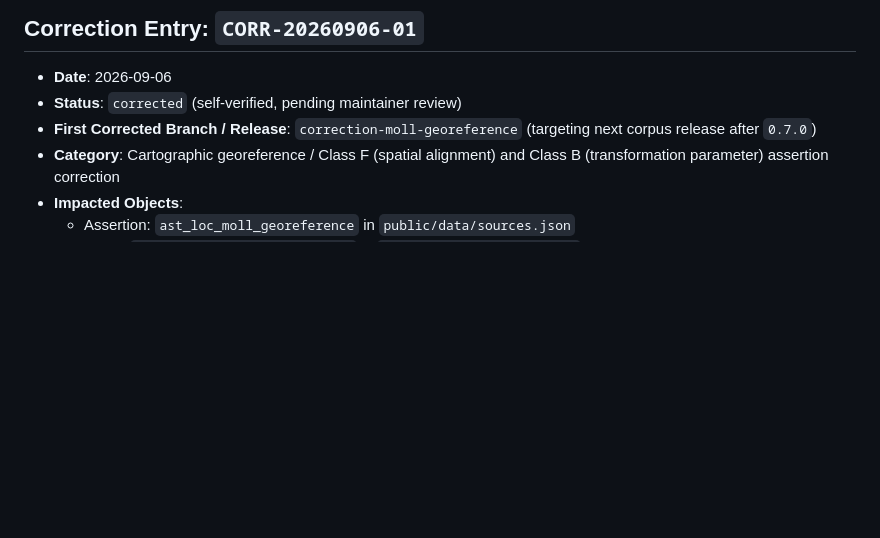
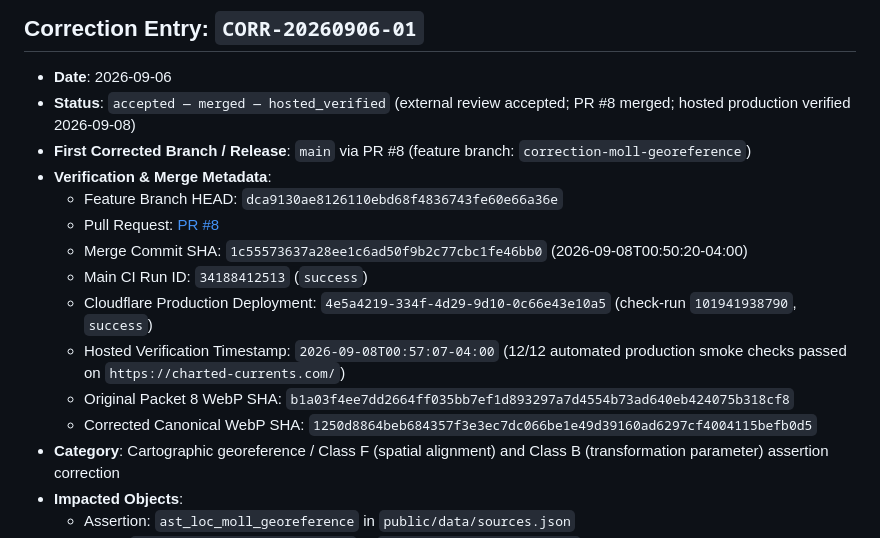
Before and after one commit to edonahue/charted-currents, a Markdown page: docs/CORRECTIONS_LOG.md, the part around the change. GitHub-like rendering; blank space fills up the shorter version.

Commit message:
docs(corrections): close out CORR-20260906-01 as accepted, merged, and hosted verified

```diff
--- a/docs/CORRECTIONS_LOG.md
+++ b/docs/CORRECTIONS_LOG.md
@@ -7,8 +7,17 @@ This log records substantive historical, provenance, and cartographic correction
 ## Correction Entry: `CORR-20260906-01`
 
 * **Date**: 2026-09-06
-* **Status**: `corrected` (self-verified, pending maintainer review)
-* **First Corrected Branch / Release**: `correction-moll-georeference` (targeting next corpus release after `0.7.0`)
+* **Status**: `accepted — merged — hosted_verified` (external review accepted; PR #8 merged; hosted production verified 2026-09-08)
+* **First Corrected Branch / Release**: `main` via PR #8 (feature branch: `correction-moll-georeference`)
+* **Verification & Merge Metadata**:
+  * Feature Branch HEAD: `dca9130ae8126110ebd68f4836743fe60e66a36e`
+  * Pull Request: [PR #8](https://github.com/edonahue/charted-currents/pull/8)
+  * Merge Commit SHA: `1c55573637a28ee1c6ad50f9b2c77cbc1fe46bb0` (2026-09-08T00:50:20-04:00)
+  * Main CI Run ID: `34188412513` (`success`)
+  * Cloudflare Production Deployment: `4e5a4219-334f-4d29-9d10-0c66e43e10a5` (check-run `101941938790`, `success`)
+  * Hosted Verification Timestamp: `2026-09-08T00:57:07-04:00` (12/12 automated production smoke checks passed on `https://charted-currents.com/`)
+  * Original Packet 8 WebP SHA: `b1a03f4ee7dd2664ff035bb7ef1d893297a7d4554b73ad640eb424075b318cf8`
+  * Corrected Canonical WebP SHA: `1250d8864beb684357f3e3ec7dc066be1e49d39160ad6297cf4004115befb0d5`
 * **Category**: Cartographic georeference / Class F (spatial alignment) and Class B (transformation parameter) assertion correction
 * **Impacted Objects**:
   * Assertion: `ast_loc_moll_georeference` in `public/data/sources.json`
```
